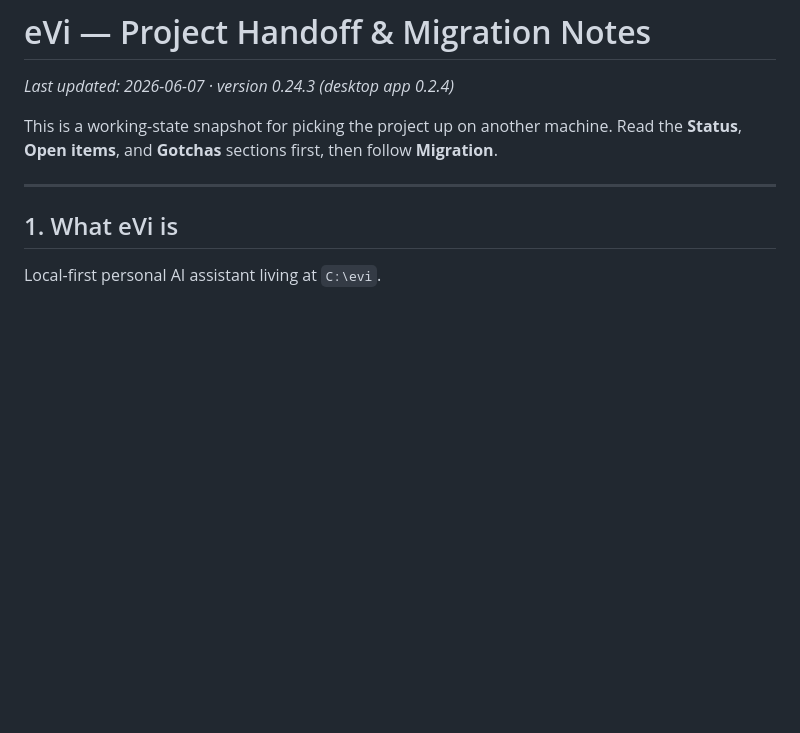
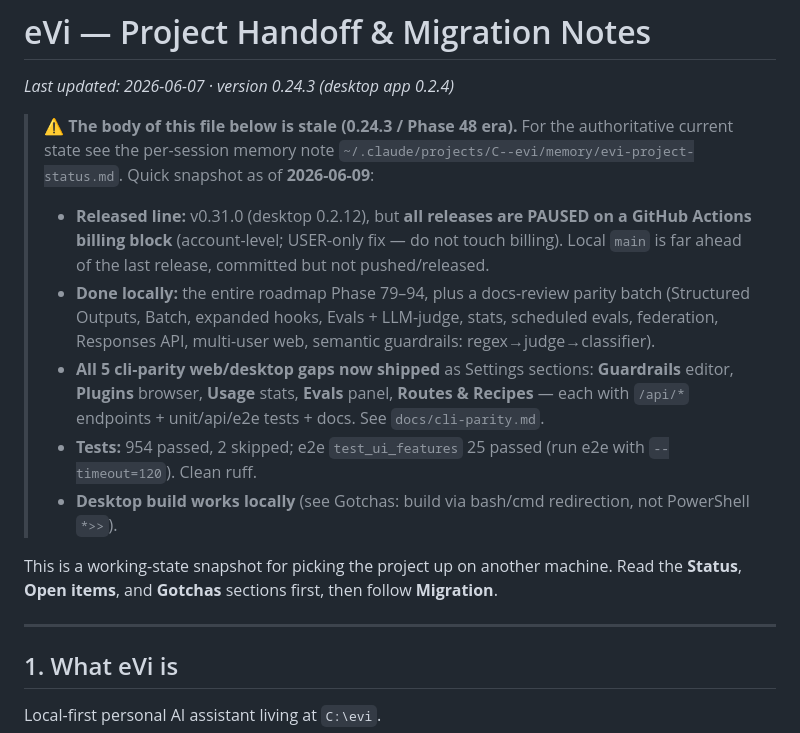
Before and after one commit to evi-assistant/evi-ai, a Markdown page: HANDOFF.md, the part around the change. GitHub-like rendering; blank space fills up the shorter version.

Commit message:
docs: refresh HANDOFF top with accurate 2026-06-09 snapshot
The body is stale (0.24.3/Phase 48 era); add a top snapshot pointing at the
current state — v0.31.0 released (releases paused on Actions billing), local main
far ahead, all 5 cli-parity web/desktop gaps shipped, 954 tests green.

Co-Authored-By: Claude Opus 4.8 <noreply@anthropic.com>

```diff
--- a/HANDOFF.md
+++ b/HANDOFF.md
@@ -1,6 +1,28 @@
 # eVi — Project Handoff & Migration Notes
 
 _Last updated: 2026-06-07 · version 0.24.3 (desktop app 0.2.4)_
+
+> **⚠ The body of this file below is stale (0.24.3 / Phase 48 era).** For the
+> authoritative current state see the per-session memory note
+> `~/.claude/projects/C--evi/memory/evi-project-status.md`. Quick snapshot as of
+> **2026-06-09**:
+>
+> - **Released line:** v0.31.0 (desktop 0.2.12), but **all releases are PAUSED on
+>   a GitHub Actions billing block** (account-level; USER-only fix — do not touch
+>   billing). Local `main` is far ahead of the last release, committed but not
+>   pushed/released.
+> - **Done locally:** the entire roadmap Phase 79–94, plus a docs-review parity
+>   batch (Structured Outputs, Batch, expanded hooks, Evals + LLM-judge, stats,
+>   scheduled evals, federation, Responses API, multi-user web, semantic
+>   guardrails: regex→judge→classifier).
+> - **All 5 cli-parity web/desktop gaps now shipped** as Settings sections:
+>   **Guardrails** editor, **Plugins** browser, **Usage** stats, **Evals** panel,
+>   **Routes & Recipes** — each with `/api/*` endpoints + unit/api/e2e tests +
+>   docs. See `docs/cli-parity.md`.
+> - **Tests:** 954 passed, 2 skipped; e2e `test_ui_features` 25 passed (run e2e
+>   with `--timeout=120`). Clean ruff.
+> - **Desktop build works locally** (see Gotchas: build via bash/cmd redirection,
+>   not PowerShell `*>>`).
 
 This is a working-state snapshot for picking the project up on another machine.
 Read the **Status**, **Open items**, and **Gotchas** sections first, then follow
```
